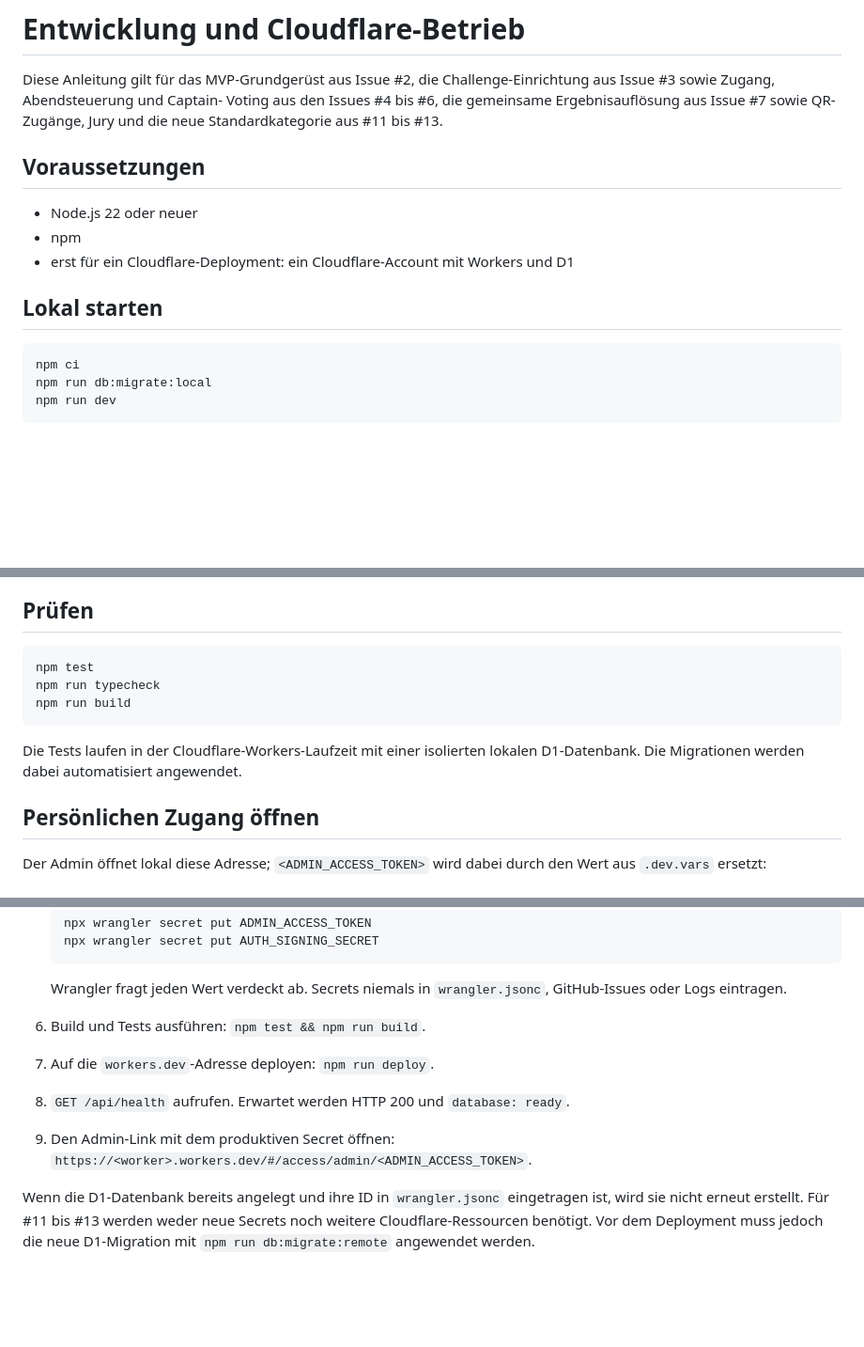
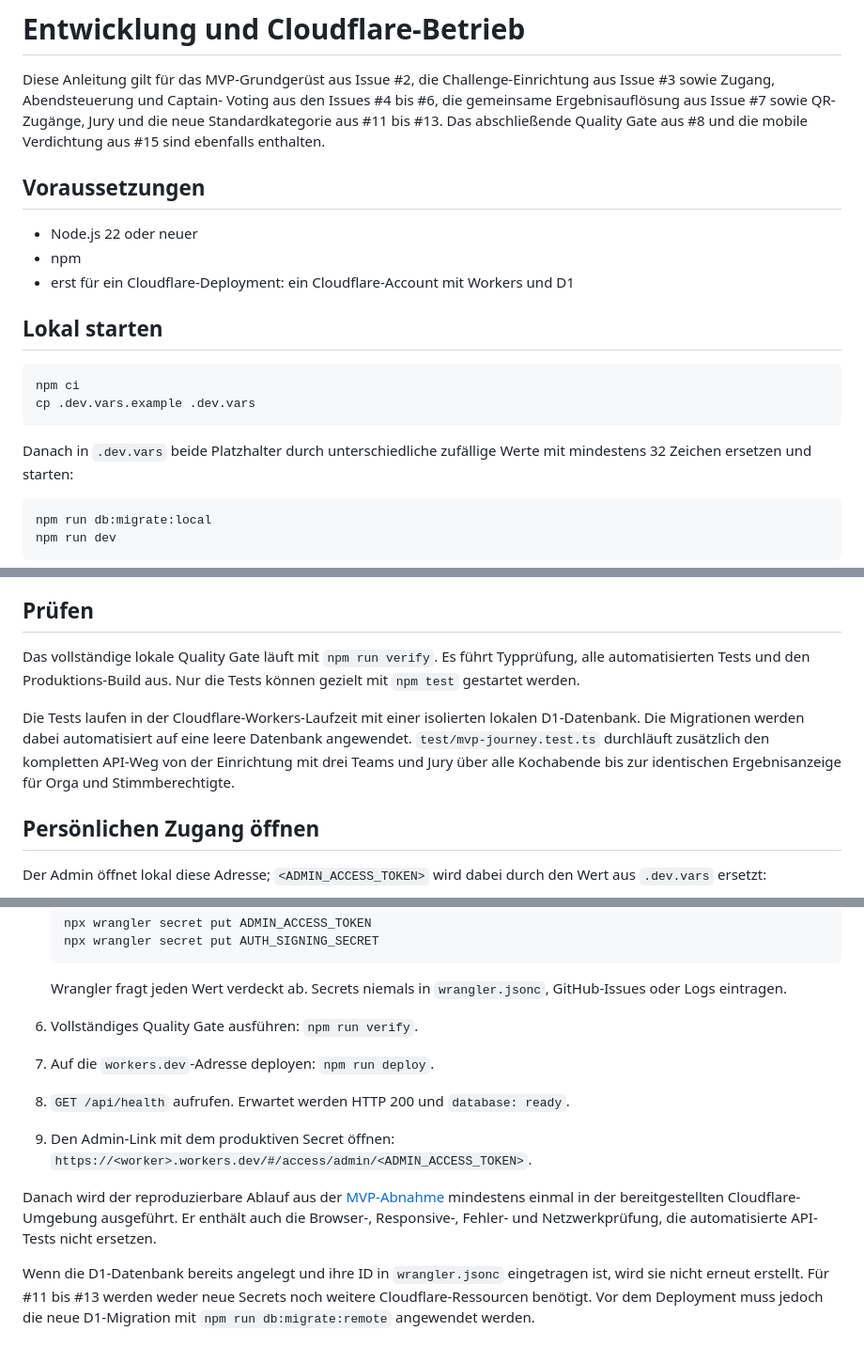
Before and after one commit to fhacklinger-eng/voting, a Markdown page: docs/development.md, 3 parts joined by grey strips. Shown at 94% size. Rendered like a GitHub page; blank space fills up the shorter version.

Commit message:
test: complete MVP quality gate (#8)

````diff
--- a/docs/development.md
+++ b/docs/development.md
@@ -3,7 +3,9 @@
 Diese Anleitung gilt für das MVP-Grundgerüst aus Issue #2, die
 Challenge-Einrichtung aus Issue #3 sowie Zugang, Abendsteuerung und Captain-
 Voting aus den Issues #4 bis #6, die gemeinsame Ergebnisauflösung aus Issue #7
-sowie QR-Zugänge, Jury und die neue Standardkategorie aus #11 bis #13.
+sowie QR-Zugänge, Jury und die neue Standardkategorie aus #11 bis #13. Das
+abschließende Quality Gate aus #8 und die mobile Verdichtung aus #15 sind
+ebenfalls enthalten.
 
 ## Voraussetzungen
 
@@ -15,6 +17,13 @@ sowie QR-Zugänge, Jury und die neue Standardkategorie aus #11 bis #13.
 
 ```bash
 npm ci
+cp .dev.vars.example .dev.vars
+```
+
+Danach in `.dev.vars` beide Platzhalter durch unterschiedliche zufällige Werte
+mit mindestens 32 Zeichen ersetzen und starten:
+
+```bash
 npm run db:migrate:local
 npm run dev
 ```
@@ -36,14 +45,15 @@ werden. Die Werte müssen voneinander verschieden sein.
 
 ## Prüfen
 
-```bash
-npm test
-npm run typecheck
-npm run build
-```
+Das vollständige lokale Quality Gate läuft mit `npm run verify`. Es führt
+Typprüfung, alle automatisierten Tests und den Produktions-Build aus. Nur die
+Tests können gezielt mit `npm test` gestartet werden.
 
 Die Tests laufen in der Cloudflare-Workers-Laufzeit mit einer isolierten
-lokalen D1-Datenbank. Die Migrationen werden dabei automatisiert angewendet.
+lokalen D1-Datenbank. Die Migrationen werden dabei automatisiert auf eine leere
+Datenbank angewendet. `test/mvp-journey.test.ts` durchläuft zusätzlich den
+kompletten API-Weg von der Einrichtung mit drei Teams und Jury über alle
+Kochabende bis zur identischen Ergebnisanzeige für Orga und Stimmberechtigte.
 
 ## Persönlichen Zugang öffnen
 
@@ -187,11 +197,16 @@ notwendig. Vor dem ersten Deployment sind einmalig folgende Schritte nötig:
 
    Wrangler fragt jeden Wert verdeckt ab. Secrets niemals in
    `wrangler.jsonc`, GitHub-Issues oder Logs eintragen.
-6. Build und Tests ausführen: `npm test && npm run build`.
+6. Vollständiges Quality Gate ausführen: `npm run verify`.
 7. Auf die `workers.dev`-Adresse deployen: `npm run deploy`.
 8. `GET /api/health` aufrufen. Erwartet werden HTTP 200 und `database: ready`.
 9. Den Admin-Link mit dem produktiven Secret öffnen:
    `https://<worker>.workers.dev/#/access/admin/<ADMIN_ACCESS_TOKEN>`.
+
+Danach wird der reproduzierbare Ablauf aus der
+[MVP-Abnahme](acceptance.md) mindestens einmal in der bereitgestellten
+Cloudflare-Umgebung ausgeführt. Er enthält auch die Browser-, Responsive-,
+Fehler- und Netzwerkprüfung, die automatisierte API-Tests nicht ersetzen.
 
 Wenn die D1-Datenbank bereits angelegt und ihre ID in `wrangler.jsonc`
 eingetragen ist, wird sie nicht erneut erstellt. Für #11 bis #13 werden weder
````
